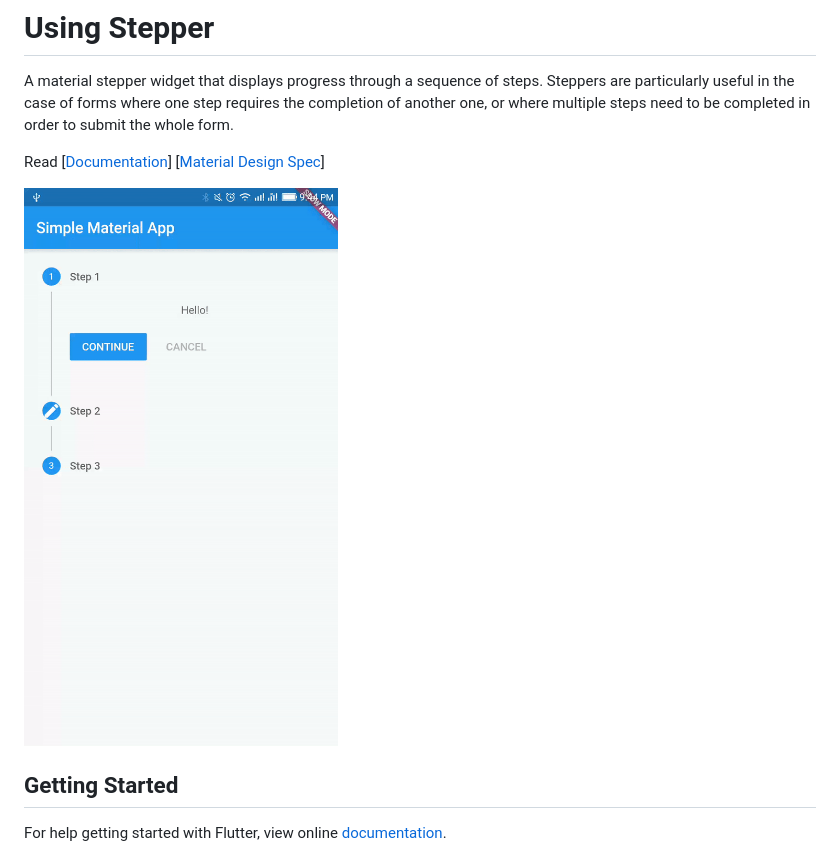
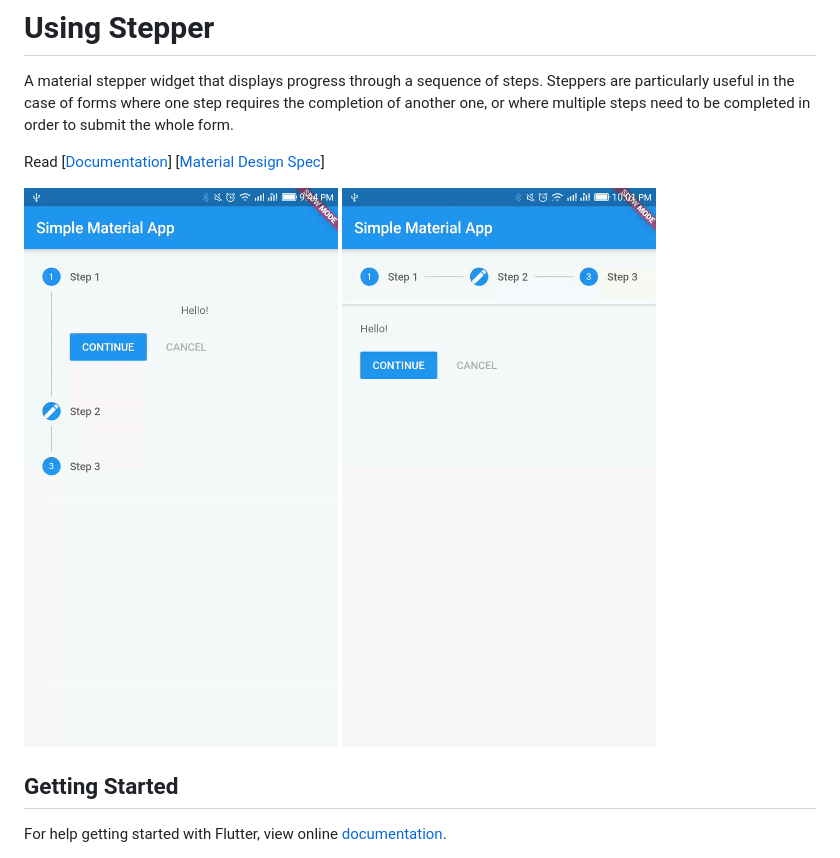
Before and after one commit to nisrulz/flutter-examples, a Markdown page: using_stepper/README.md, the part around the change. Drawn GitHub-style; pictures changed too: using_stepper/demo_img_2.gif (added).

Commit message:
added another demo_gif for horizontal mode in using_stepper example

```diff
--- a/using_stepper/README.md
+++ b/using_stepper/README.md
@@ -4,7 +4,8 @@ A material stepper widget that displays progress through a sequence of steps. St
 
 Read [[Documentation](https://docs.flutter.io/flutter/material/Stepper-class.html)] [[Material Design Spec](https://material.io/guidelines/components/steppers.html)]
 
-<img src="demo_img.gif" height="600em" />
+<img src="demo_img.gif" height="600em" /> <img src="demo_img_2.gif" height="600em" />
+
 
 ## Getting Started
 
```
Also changed, not shown: 1 other file.
